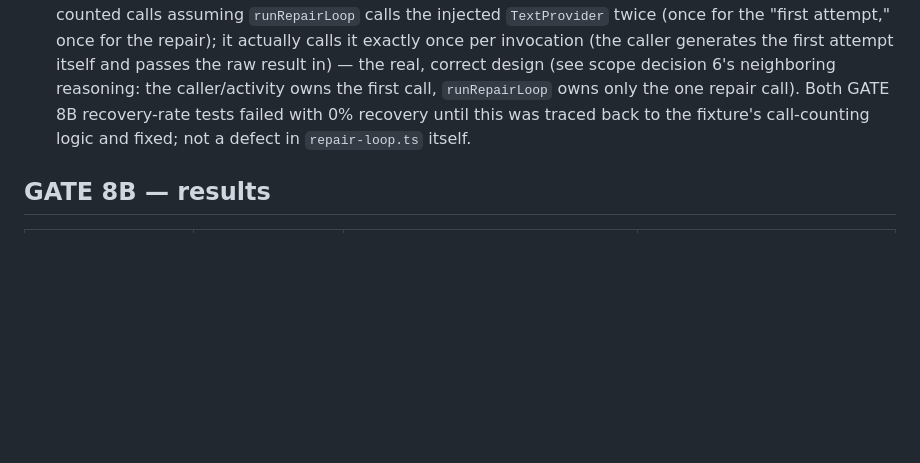
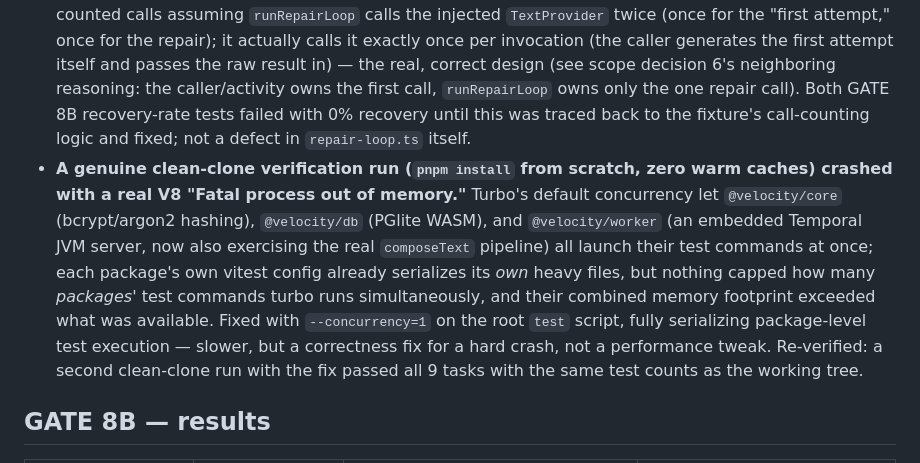
Before and after one commit to infoworksdomain-blip/Velocity, a Markdown page: docs/steps/STEP-08B.md, the part around the change. GitHub-like rendering; blank space fills up the shorter version.

Commit message:
docs: record the clean-clone OOM finding in STEP-08B.md
Keeps the step's own bugs-found log complete alongside the
--concurrency=1 fix committed separately.

```diff
--- a/docs/steps/STEP-08B.md
+++ b/docs/steps/STEP-08B.md
@@ -45,6 +45,7 @@ Real orchestrator mirroring `scripts/gate-08`'s shape — runs the real test sui
 - **`config/safe-areas.json` and `config/providers.json` both have the same CWD-relative-path bug STEP 8 already found and fixed for `FileProviderConfigSource`** — `loadSafeAreasConfig`'s default path resolves against the process's CWD, correct for the real worker (started from the repo root) but wrong under vitest (CWD is `apps/worker`). Caught immediately by the first real `pnpm --filter @velocity/worker test` run after wiring `composeText` in (`ENOENT` on `apps/worker/config/safe-areas.json`) — fixed the same way STEP 8 fixed it: a `VELOCITY_SAFE_AREAS_CONFIG` env var, set to an absolute path by the existing `useRealProviderConfigForTests()` test helper (renamed in spirit, not in name, to cover both configs).
 - **`apps/worker`'s `test:concurrency` script was silently a no-op** — see "What was built" above.
 - **My own test fixture, not the implementation:** `repair-loop.test.ts`'s first draft of `makeFakeProvider` counted calls assuming `runRepairLoop` calls the injected `TextProvider` twice (once for the "first attempt," once for the repair); it actually calls it exactly once per invocation (the caller generates the first attempt itself and passes the raw result in) — the real, correct design (see scope decision 6's neighboring reasoning: the caller/activity owns the first call, `runRepairLoop` owns only the one repair call). Both GATE 8B recovery-rate tests failed with 0% recovery until this was traced back to the fixture's call-counting logic and fixed; not a defect in `repair-loop.ts` itself.
+- **A genuine clean-clone verification run (`pnpm install` from scratch, zero warm caches) crashed with a real V8 "Fatal process out of memory."** Turbo's default concurrency let `@velocity/core` (bcrypt/argon2 hashing), `@velocity/db` (PGlite WASM), and `@velocity/worker` (an embedded Temporal JVM server, now also exercising the real `composeText` pipeline) all launch their test commands at once; each package's own vitest config already serializes its *own* heavy files, but nothing capped how many *packages'* test commands turbo runs simultaneously, and their combined memory footprint exceeded what was available. Fixed with `--concurrency=1` on the root `test` script, fully serializing package-level test execution — slower, but a correctness fix for a hard crash, not a performance tweak. Re-verified: a second clean-clone run with the fix passed all 9 tasks with the same test counts as the working tree.
 
 ## GATE 8B — results
 
```
